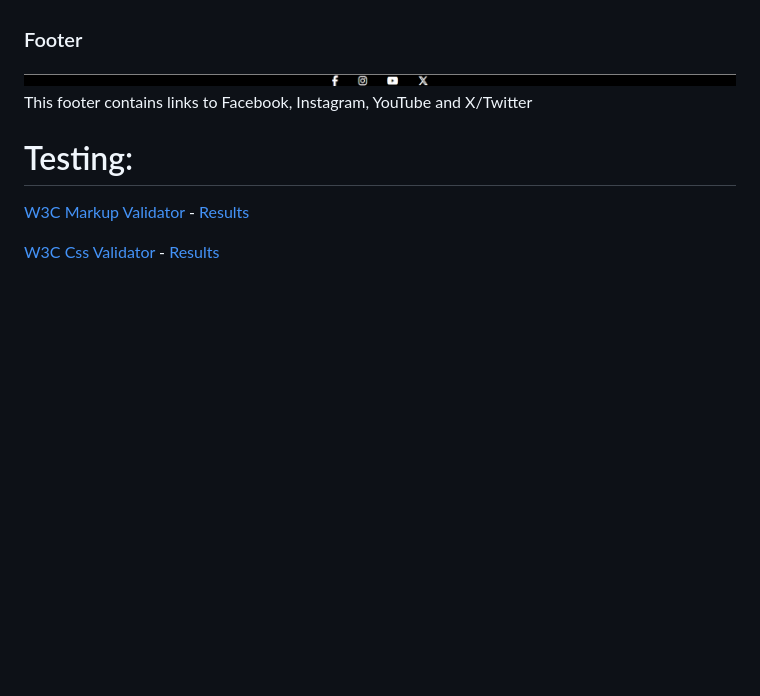
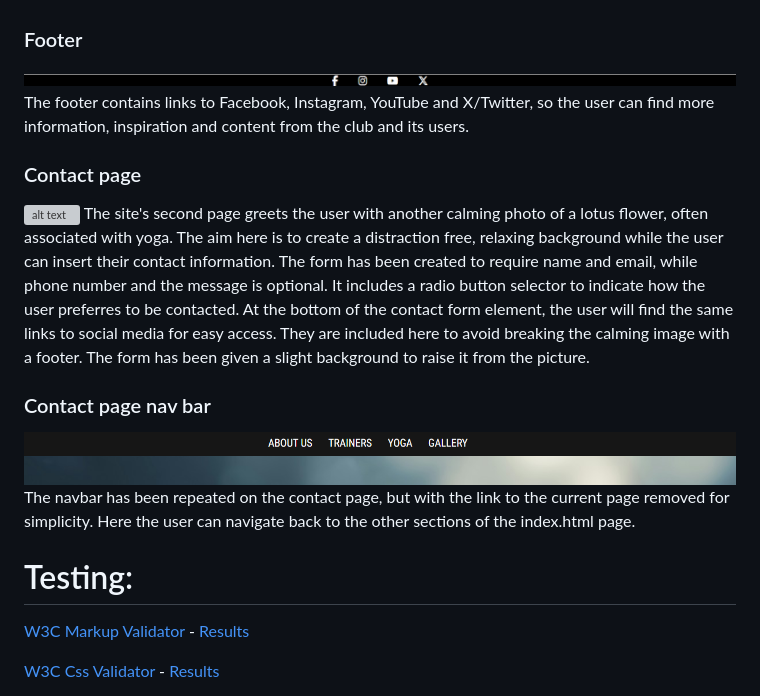
Before and after one commit to AndyLang81/Portfolio-Project-1---HTML-CSS-Essentials, a Markdown page: README.md, the part around the change. Drawn GitHub-style; pictures changed too: assets/images/images-for-readme/contact-page-nav.png (added); blank space fills up the shorter version; grey boxes are pictures that could not be loaded.

Commit message:
added sections to readme

```diff
--- a/README.md
+++ b/README.md
@@ -54,7 +54,18 @@ This section is the contact information, as well as a link to google maps for ea
 
 ### Footer
 ![alt text](assets/images/images-for-readme/footer.png)
-This footer contains links to Facebook, Instagram, YouTube and X/Twitter
+The footer contains links to Facebook, Instagram, YouTube and X/Twitter, so the user can find more information, inspiration and content from the club and its users.
+
+### Contact page
+![alt text](assets/images/images-for-readme/contact-page.png)
+The site's second page greets the user with another calming photo of a lotus flower, often associated with yoga. The aim here is to create a distraction free, relaxing background while the user can insert their contact information. The form has been created to require name and email, while phone number and the message is optional. It includes a radio button selector to indicate how the user preferres to be contacted.
+At the bottom of the contact form element, the user will find the same links to social media for easy access. They are included here to avoid breaking the calming image with a footer.
+The form has been given a slight background to raise it from the picture.
+
+### Contact page nav bar
+![alt text](assets/images/images-for-readme/contact-page-nav.png)
+The navbar has been repeated on the contact page, but with the link to the current page removed for simplicity. Here the user can navigate back to the other sections of the index.html page.
+
 
 # Testing:
 
```
Also changed, not shown: 1 other file.
